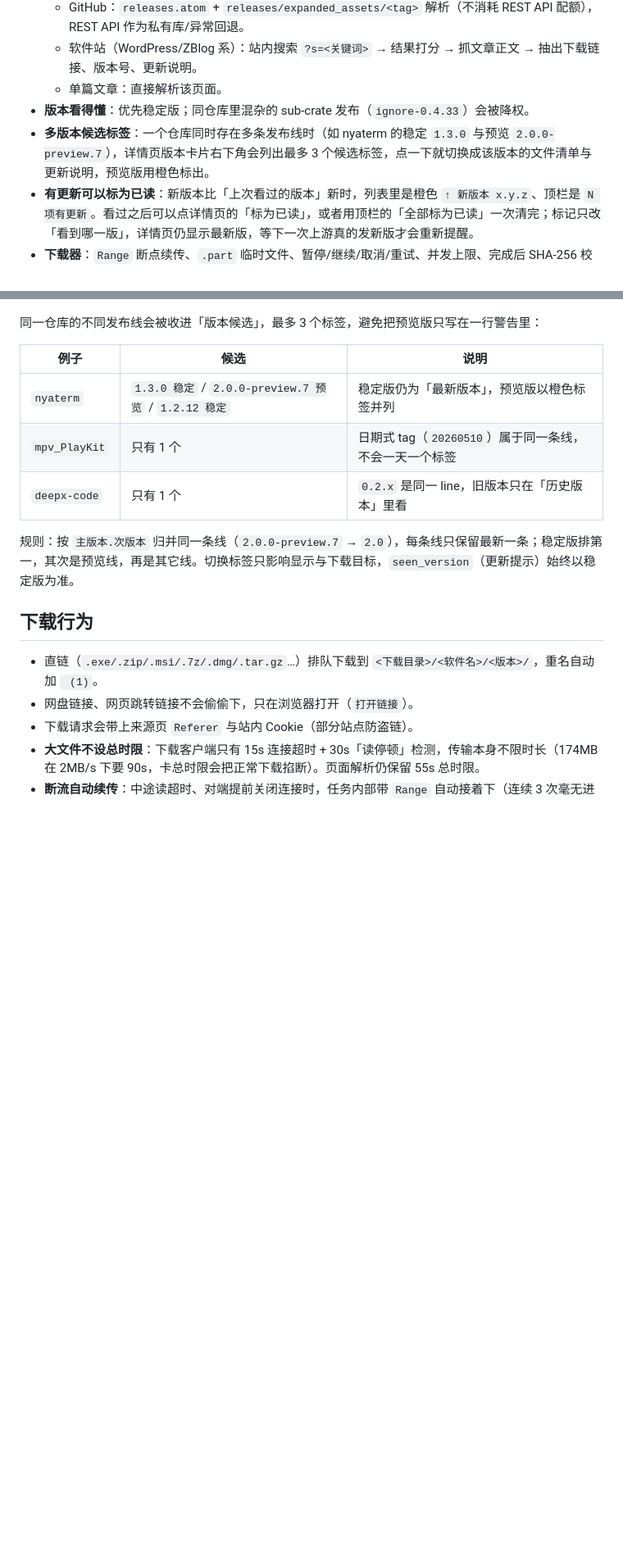
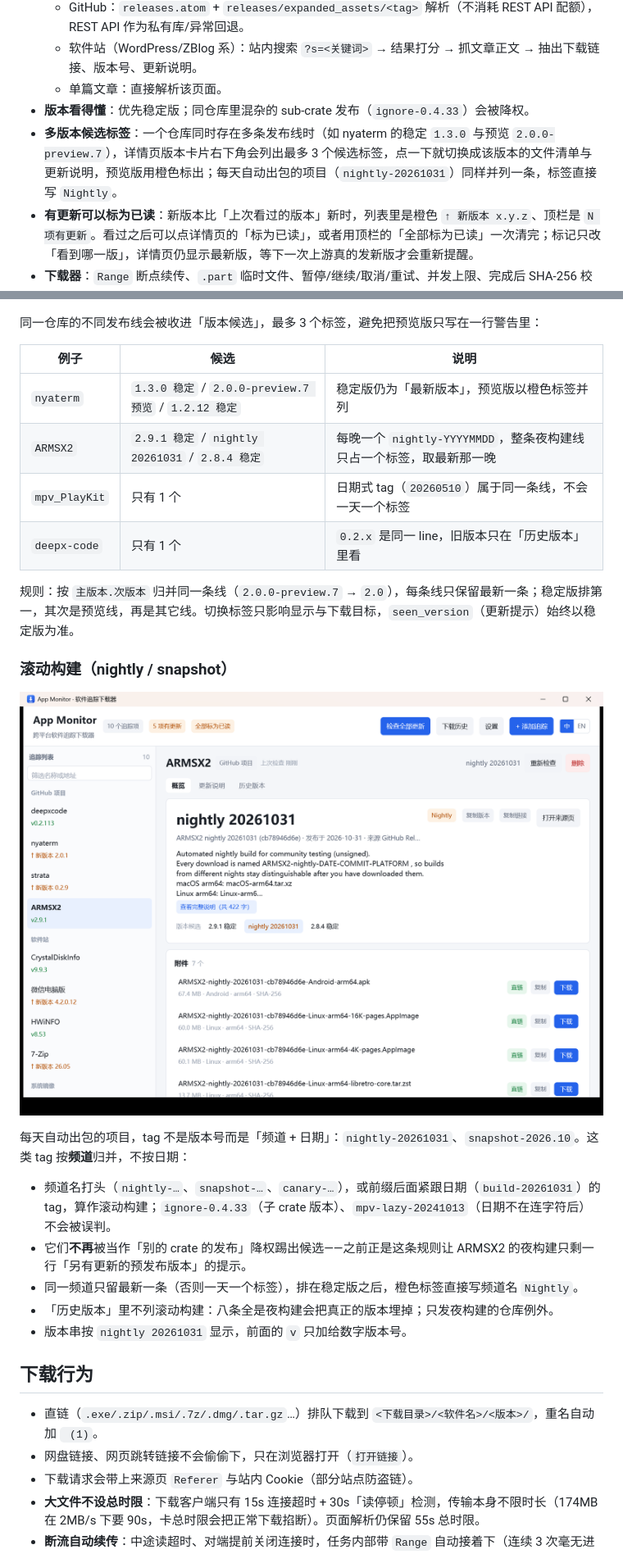
Before and after one commit to lordquest/app_monitor, a Markdown page: README.md, 2 parts joined by grey strips. Shown at 82% size. Rendered like a GitHub page; pictures changed too: docs/screenshot-nightly.png (added); blank space fills up the shorter version.

```diff
--- a/README.md
+++ b/README.md
@@ -59,7 +59,7 @@ Windows 版可执行文件已在 Windows 上自测；Linux / macOS 二进制来
   - 软件站（WordPress/ZBlog 系）：站内搜索 `?s=<关键词>` → 结果打分 → 抓文章正文 → 抽出下载链接、版本号、更新说明。
   - 单篇文章：直接解析该页面。
 - **版本看得懂**：优先稳定版；同仓库里混杂的 sub-crate 发布（`ignore-0.4.33`）会被降权。
-- **多版本候选标签**：一个仓库同时存在多条发布线时（如 nyaterm 的稳定 `1.3.0` 与预览 `2.0.0-preview.7`），详情页版本卡片右下角会列出最多 3 个候选标签，点一下就切换成该版本的文件清单与更新说明，预览版用橙色标出。
+- **多版本候选标签**：一个仓库同时存在多条发布线时（如 nyaterm 的稳定 `1.3.0` 与预览 `2.0.0-preview.7`），详情页版本卡片右下角会列出最多 3 个候选标签，点一下就切换成该版本的文件清单与更新说明，预览版用橙色标出；每天自动出包的项目（`nightly-20261031`）同样并列一条，标签直接写 `Nightly`。
 - **有更新可以标为已读**：新版本比「上次看过的版本」新时，列表里是橙色 `↑ 新版本 x.y.z`、顶栏是 `N 项有更新`。看过之后可以点详情页的「标为已读」，或者用顶栏的「全部标为已读」一次清完；标记只改「看到哪一版」，详情页仍显示最新版，等下一次上游真的发新版才会重新提醒。
 - **下载器**：`Range` 断点续传、`.part` 临时文件、暂停/继续/取消/重试、并发上限、完成后 SHA-256 校验（GitHub 会公布每个附件摘要）。
 - **每个能带走的东西都有按钮**：附件行的「直链 / 页面」标签本身就是动作（点了就下载 / 开浏览器），旁边还有「复制」拿链接；版本卡片可以「复制版本」「复制链接」，「更新说明」可以「复制全文」——版本号、文件名这类小字仍然只能靠按钮（正文本身能拖选，见两条之后）。
@@ -149,10 +149,23 @@ https://www.423down.com/5228.html 7-Zip                    # 具体文章页
 | 例子 | 候选 | 说明 |
 | --- | --- | --- |
 | `nyaterm` | `1.3.0 稳定` / `2.0.0-preview.7 预览` / `1.2.12 稳定` | 稳定版仍为「最新版本」，预览版以橙色标签并列 |
+| `ARMSX2` | `2.9.1 稳定` / `nightly 20261031` / `2.8.4 稳定` | 每晚一个 `nightly-YYYYMMDD`，整条夜构建线只占一个标签，取最新那一晚 |
 | `mpv_PlayKit` | 只有 1 个 | 日期式 tag（`20260510`）属于同一条线，不会一天一个标签 |
 | `deepx-code` | 只有 1 个 | `0.2.x` 是同一 line，旧版本只在「历史版本」里看 |
 
 规则：按 `主版本.次版本` 归并同一条线（`2.0.0-preview.7` → `2.0`），每条线只保留最新一条；稳定版排第一，其次是预览线，再是其它线。切换标签只影响显示与下载目标，`seen_version`（更新提示）始终以稳定版为准。
+
+### 滚动构建（nightly / snapshot）
+
+![夜构建作为候选版本](docs/screenshot-nightly.png)
+
+每天自动出包的项目，tag 不是版本号而是「频道 + 日期」：`nightly-20261031`、`snapshot-2026.10`。这类 tag 按**频道**归并，不按日期：
+
+- 频道名打头（`nightly-…`、`snapshot-…`、`canary-…`），或前缀后面紧跟日期（`build-20261031`）的 tag，算作滚动构建；`ignore-0.4.33`（子 crate 版本）、`mpv-lazy-20241013`（日期不在连字符后）不会被误判。
+- 它们**不再**被当作「别的 crate 的发布」降权踢出候选——之前正是这条规则让 ARMSX2 的夜构建只剩一行「另有更新的预发布版本」的提示。
+- 同一频道只留最新一条（否则一天一个标签），排在稳定版之后，橙色标签直接写频道名 `Nightly`。
+- 「历史版本」里不列滚动构建：八条全是夜构建会把真正的版本埋掉；只发夜构建的仓库例外。
+- 版本串按 `nightly 20261031` 显示，前面的 `v` 只加给数字版本号。
 
 ## 下载行为
 
```
Also changed, not shown: README.en.md (+14 -1 lines), 4 other files.
